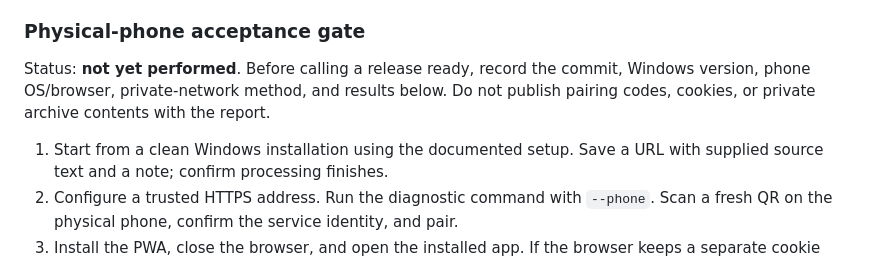
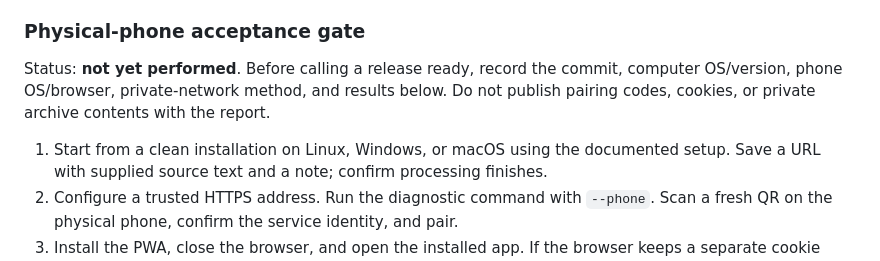
Before and after one commit to Okohedeki/markov-engine, a Markdown page: docs/local-service.md, the part around one of its changes. Drawn GitHub-style.

```diff
--- a/docs/local-service.md
+++ b/docs/local-service.md
@@ -189,10 +189,10 @@ still require verification on the user's configured network and devices.
 ### Physical-phone acceptance gate
 
 Status: **not yet performed**. Before calling a release ready, record the commit,
-Windows version, phone OS/browser, private-network method, and results below.
+computer OS/version, phone OS/browser, private-network method, and results below.
 Do not publish pairing codes, cookies, or private archive contents with the report.
 
-1. Start from a clean Windows installation using the documented setup. Save a
+1. Start from a clean installation on Linux, Windows, or macOS using the documented setup. Save a
    URL with supplied source text and a note; confirm processing finishes.
 2. Configure a trusted HTTPS address. Run the diagnostic command with `--phone`.
    Scan a fresh QR on the physical phone, confirm the service identity, and pair.
```
Also changed, not shown: other parts of docs/local-service.md (+17 -17 lines).
